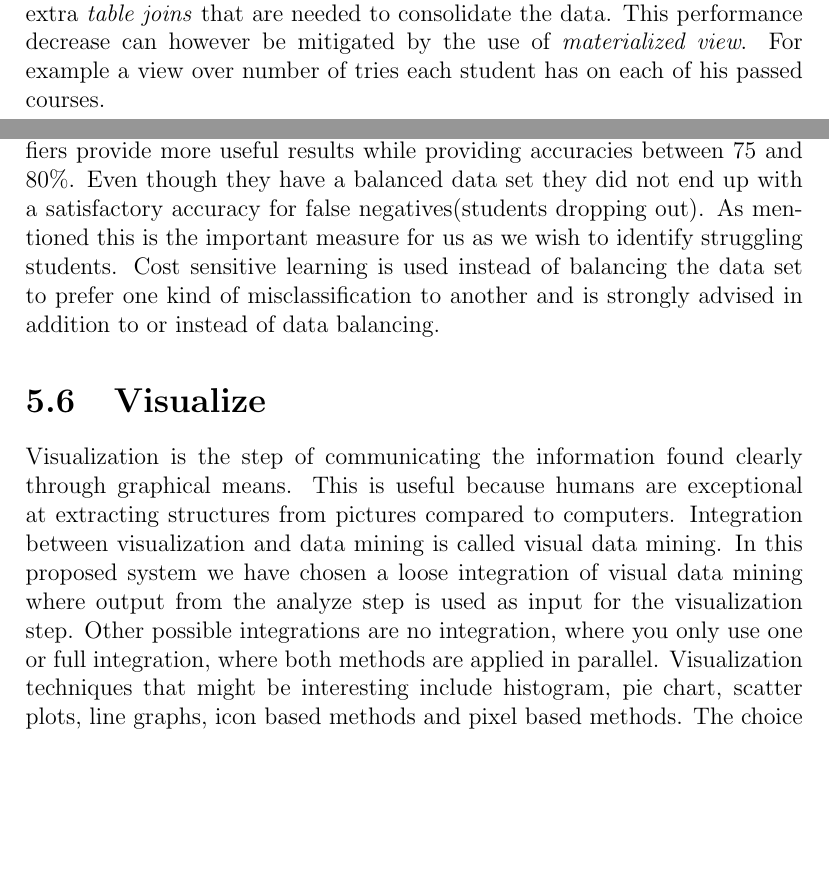
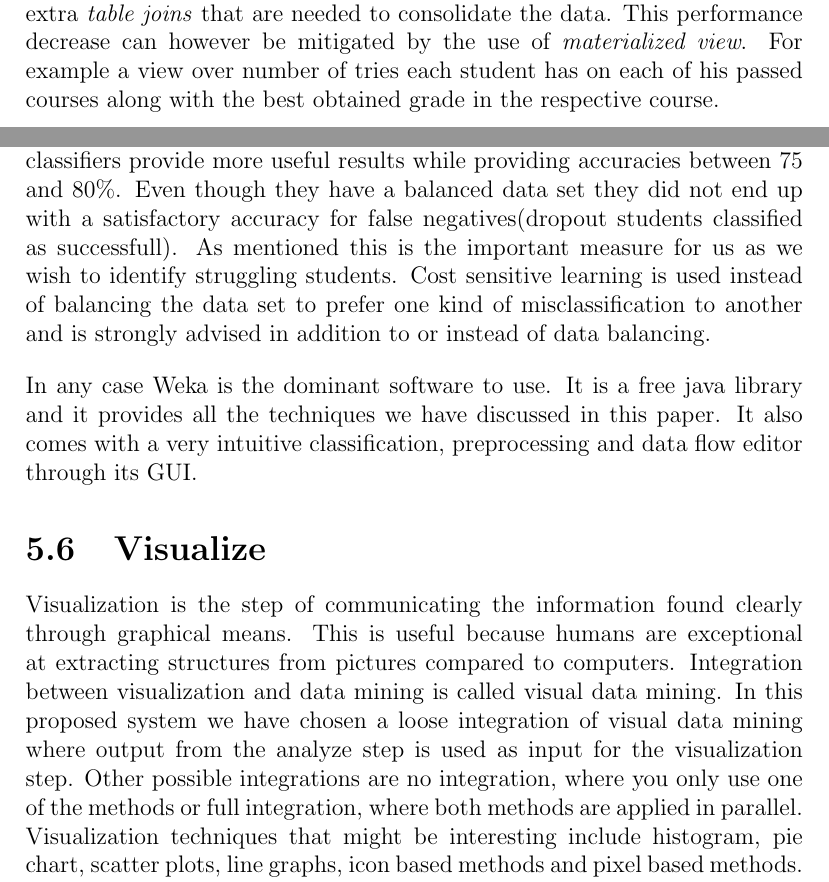
Before and after one commit to nutgaard/Fordypningsprosjekt, a LaTeX thesis (Fordypningsprosjekt.tex, which reads system_overview/system_overview.tex): two parts of pages 41 and 43 of 52, joined at a grey line, cut so that both start at the same text, the shorter picture padded with empty space. Compiled offline with pdfLaTeX.

Commit message:
fixed typos

```diff
--- a/system_overview/system_overview.tex
+++ b/system_overview/system_overview.tex
@@ -54,7 +54,7 @@ with the student centric model due variations in courses and number of tries at
 The proposed data model still yields the same flexibility as a student centric model would.
 But may see some performance penalties due to the extra \textit{table joins} that are needed to consolidate the data.
 This performance decrease can however be mitigated by the use of \textit{materialized view}.
-For example a view over number of tries each student has on each of his passed courses.
+For example a view over number of tries each student has on each of his passed courses along with the best obtained grade in the respective course.
 
 \section{Prepare}
 Although a lot of data juggling is done during the transformation phase, it does not specialize the data towards its final use.
@@ -88,14 +88,19 @@ However there is the tradeoff between accuracy and explanatory results to consid
 \bigskip\noindent
 ~\cite{7} Compares decision trees, a bayesian classifier, a logistic model, a random forest method and a rule-based learner.
 The conclusion is that simple classifiers provide more useful results while providing accuracies between 75 and 80\%.
-Even though they have a balanced data set they did not end up with a satisfactory accuracy for  false negatives(students dropping out). As mentioned this is the important measure for us as we wish to identify struggling students. Cost sensitive learning is used instead of balancing the data set to prefer one kind of misclassification to another and is strongly advised in addition to or instead of data balancing.
+Even though they have a balanced data set they did not end up with a satisfactory accuracy for  false negatives(dropout students classified as successfull). As mentioned this is the important measure for us as we wish to identify struggling students. Cost sensitive learning is used instead of balancing the data set to prefer one kind of misclassification to another and is strongly advised in addition to or instead of data balancing.
+
+\bigskip\noindent
+In any case Weka is the dominant software to use.
+It is a free java library and it provides all the techniques we have discussed in this paper.
+It also comes with a very intuitive classification, preprocessing and data flow editor through its GUI.
 
 \section{Visualize}
 Visualization is the step of communicating the information found clearly through graphical means.
 This is useful because humans are exceptional at extracting structures from pictures compared to computers.
 Integration between visualization and data mining is called visual data mining.
 In this proposed system we have chosen a loose integration of visual data mining where output from the analyze step is used as input for the visualization step.
-Other possible integrations are no integration, where you only use one or full integration, where both methods are applied in parallel.
+Other possible integrations are no integration, where you only use one of the methods or full integration, where both methods are applied in parallel.
 Visualization techniques that might be interesting include histogram, pie chart, scatter plots, line graphs, icon based methods and pixel based methods.
 The choice is largely dependent on the number of dimensions and whether variables are related to each other or not.
 
```
Also changed, not shown: conclusion/conclusion.tex (+1 -1 lines), system_overview/system_overview.tex (4 more changed lines).
